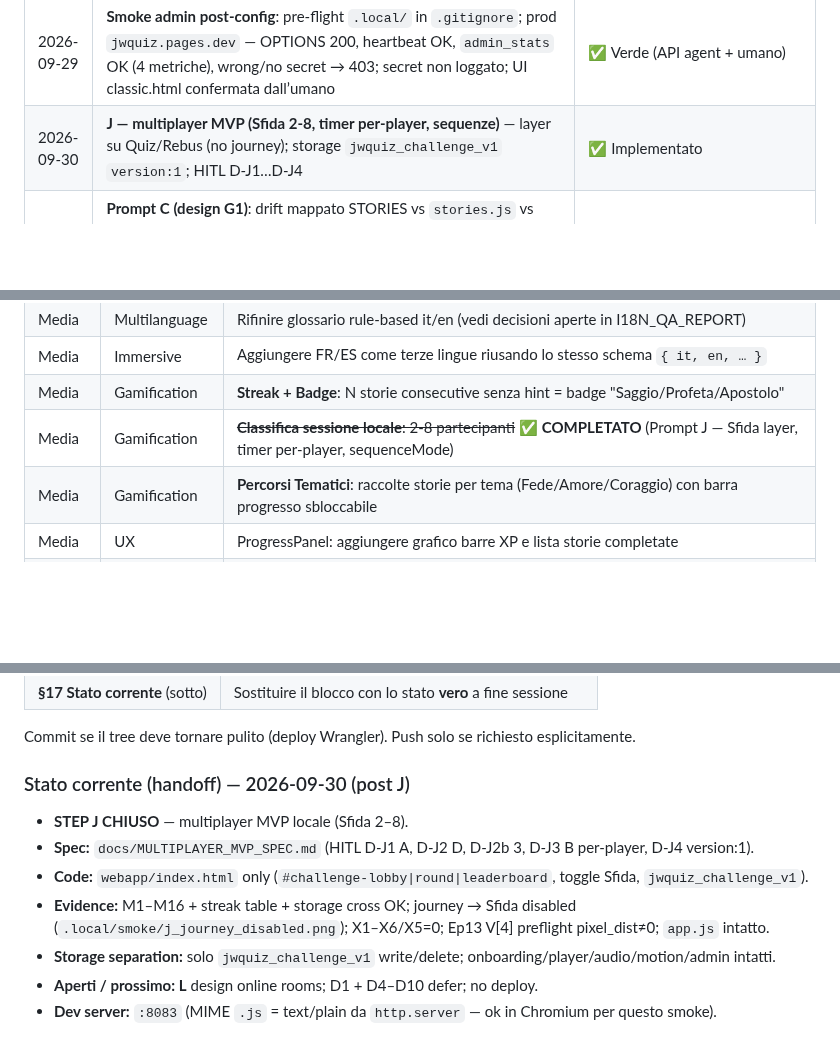
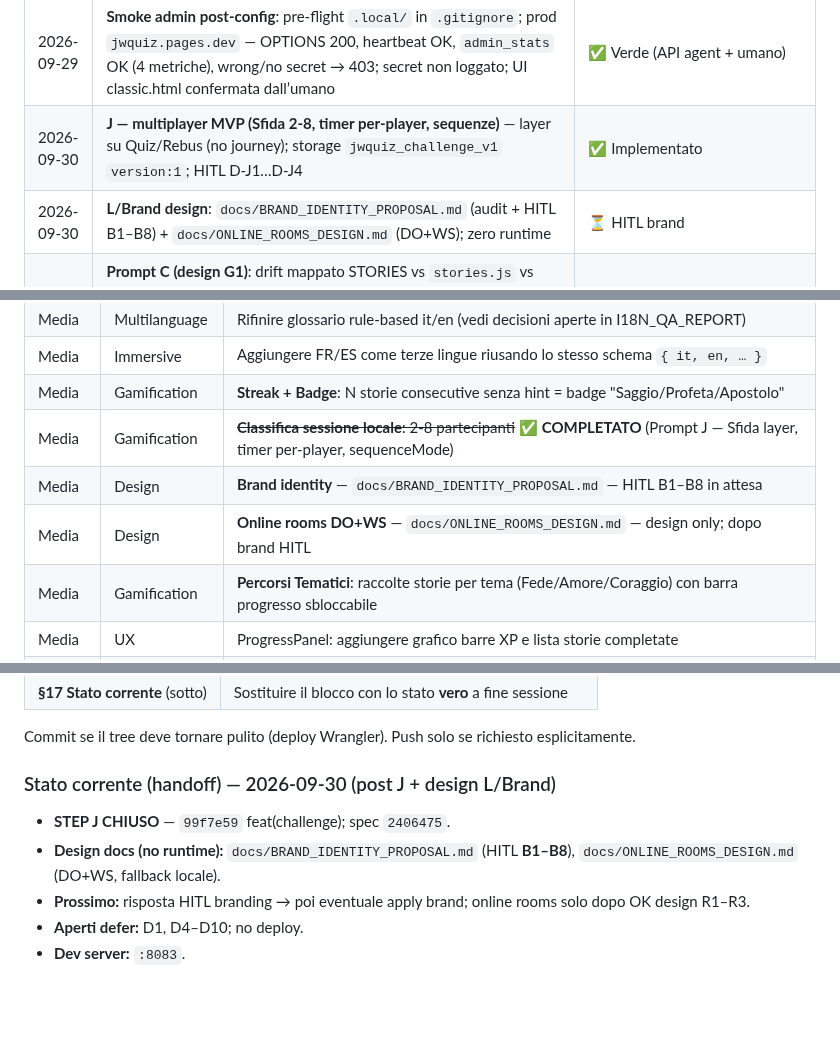
Before and after one commit to Pesach85/Jw_Quiz_Development, a Markdown page: .github/KB.md, 3 parts joined by grey strips. GitHub-like rendering; blank space fills up the shorter version.

Commit message:
docs(design): brand identity proposal
Co-authored-by: Cursor <cursoragent@cursor.com>

```diff
--- a/.github/KB.md
+++ b/.github/KB.md
@@ -357,6 +357,7 @@ Esempi di chiavi PNG particolarmente espressive per storie bibliche:
 | 2026-09-29 | **Prompt B**: inventario env admin (`ADMIN_SECRET` unica env var per smoke admin; `JWQUIZ_DATA` = binding KV); istruzioni Pages + smoke documentati; **stato prod ADMIN_SECRET non verificabile** da agent (no login CF); smoke non eseguito; G2 resta P0 | ✅ Documentato (in attesa umano) |
 | 2026-09-29 | **Smoke admin post-config**: pre-flight `.local/` in `.gitignore`; prod `jwquiz.pages.dev` — OPTIONS 200, heartbeat OK, `admin_stats` OK (4 metriche), wrong/no secret → 403; secret non loggato; UI classic.html confermata dall’umano | ✅ Verde (API agent + umano) |
 | 2026-09-30 | **J — multiplayer MVP (Sfida 2-8, timer per-player, sequenze)** — layer su Quiz/Rebus (no journey); storage `jwquiz_challenge_v1` `version:1`; HITL D-J1…D-J4 | ✅ Implementato |
+| 2026-09-30 | **L/Brand design**: `docs/BRAND_IDENTITY_PROPOSAL.md` (audit + HITL B1–B8) + `docs/ONLINE_ROOMS_DESIGN.md` (DO+WS); zero runtime | ⏳ HITL brand |
 | 2026-09-29 | **Prompt C (design G1)**: drift mappato STORIES vs `stories.js` vs `StoryLibrary.cs`; opzioni A/B/C valutate; **raccomandazione Option B** (`data/episodes.json` + generator Python → `stories.js` + `StoryLibrary.cs`); deliverable `docs/DATASET_UNIFICATION_DESIGN.md` — **build non avviato** | ✅ Design |
 | 2026-09-29 | **Prompt C build Step 0**: `data/episodes.schema.json`, `tools/validate_episodes.py`, fixture OK/broken; checkpoint validator exit 0/1; vincoli Q2 (no symbols in JSON), Q4 (theaterQuote vs scriptureQuoteIt) | ✅ Step 0 |
 | 2026-09-29 | **C-BUILD Step 1 — migrazione episodes.json (18 record)**: merge STORIES + `stories.js` + `StoryLibrary.cs`; validator `--full-catalog` verde; ep.8 titolo unificato; ep.10/12 keys+caption da C# (stories.js incompleto) | ✅ Step 1 |
@@ -418,6 +419,8 @@ Aggiornare questa sezione ad ogni sessione di lavoro.
 | Media | Immersive | Aggiungere FR/ES come terze lingue riusando lo stesso schema `{ it, en, … }` |
 | Media | Gamification | **Streak + Badge**: N storie consecutive senza hint = badge "Saggio/Profeta/Apostolo" |
 | Media | Gamification | ~~**Classifica sessione locale**: 2-8 partecipanti~~ ✅ **COMPLETATO** (Prompt J — Sfida layer, timer per-player, sequenceMode) |
+| Media | Design | **Brand identity** — `docs/BRAND_IDENTITY_PROPOSAL.md` — HITL B1–B8 in attesa |
+| Media | Design | **Online rooms DO+WS** — `docs/ONLINE_ROOMS_DESIGN.md` — design only; dopo brand HITL |
 | Media | Gamification | **Percorsi Tematici**: raccolte storie per tema (Fede/Amore/Coraggio) con barra progresso sbloccabile |
 | Media | UX | ProgressPanel: aggiungere grafico barre XP e lista storie completate |
 | Media | Content | ~~Aggiungere storia ID 19+~~ ✅ mergiate in catalogo (K2) |
@@ -676,12 +679,10 @@ Aggiornare questa KB:
 
 Commit se il tree deve tornare pulito (deploy Wrangler). Push solo se richiesto esplicitamente.
 
-### Stato corrente (handoff) — 2026-09-30 (post J)
+### Stato corrente (handoff) — 2026-09-30 (post J + design L/Brand)
 
-- **STEP J CHIUSO** — multiplayer MVP locale (Sfida 2–8).
-- **Spec:** `docs/MULTIPLAYER_MVP_SPEC.md` (HITL D-J1 A, D-J2 D, D-J2b 3, D-J3 B per-player, D-J4 version:1).
-- **Code:** `webapp/index.html` only (`#challenge-lobby|round|leaderboard`, toggle Sfida, `jwquiz_challenge_v1`).
-- **Evidence:** M1–M16 + streak table + storage cross OK; journey → Sfida disabled (`.local/smoke/j_journey_disabled.png`); X1–X6/X5=0; Ep13 V[4] preflight pixel_dist≠0; `app.js` intatto.
-- **Storage separation:** solo `jwquiz_challenge_v1` write/delete; onboarding/player/audio/motion/admin intatti.
-- **Aperti / prossimo:** **L** design online rooms; D1 + D4–D10 defer; no deploy.
-- **Dev server:** `:8083` (MIME `.js` = text/plain da `http.server` — ok in Chromium per questo smoke).
+- **STEP J CHIUSO** — `99f7e59` feat(challenge); spec `2406475`.
+- **Design docs (no runtime):** `docs/BRAND_IDENTITY_PROPOSAL.md` (HITL **B1–B8**), `docs/ONLINE_ROOMS_DESIGN.md` (DO+WS, fallback locale).
+- **Prossimo:** risposta HITL branding → poi eventuale apply brand; online rooms solo dopo OK design R1–R3.
+- **Aperti defer:** D1, D4–D10; no deploy.
+- **Dev server:** `:8083`.
```
Also changed, not shown: docs/BRAND_IDENTITY_PROPOSAL.md (added, +222 -0 lines).
